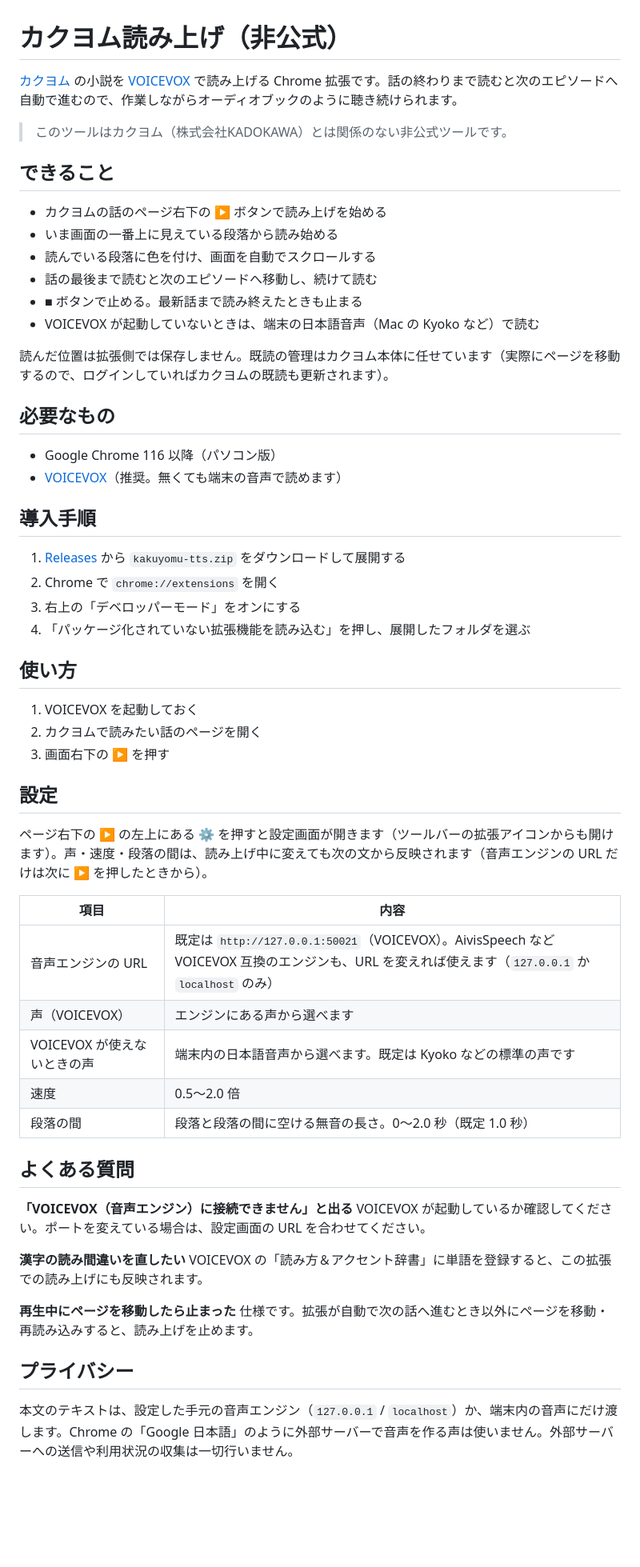
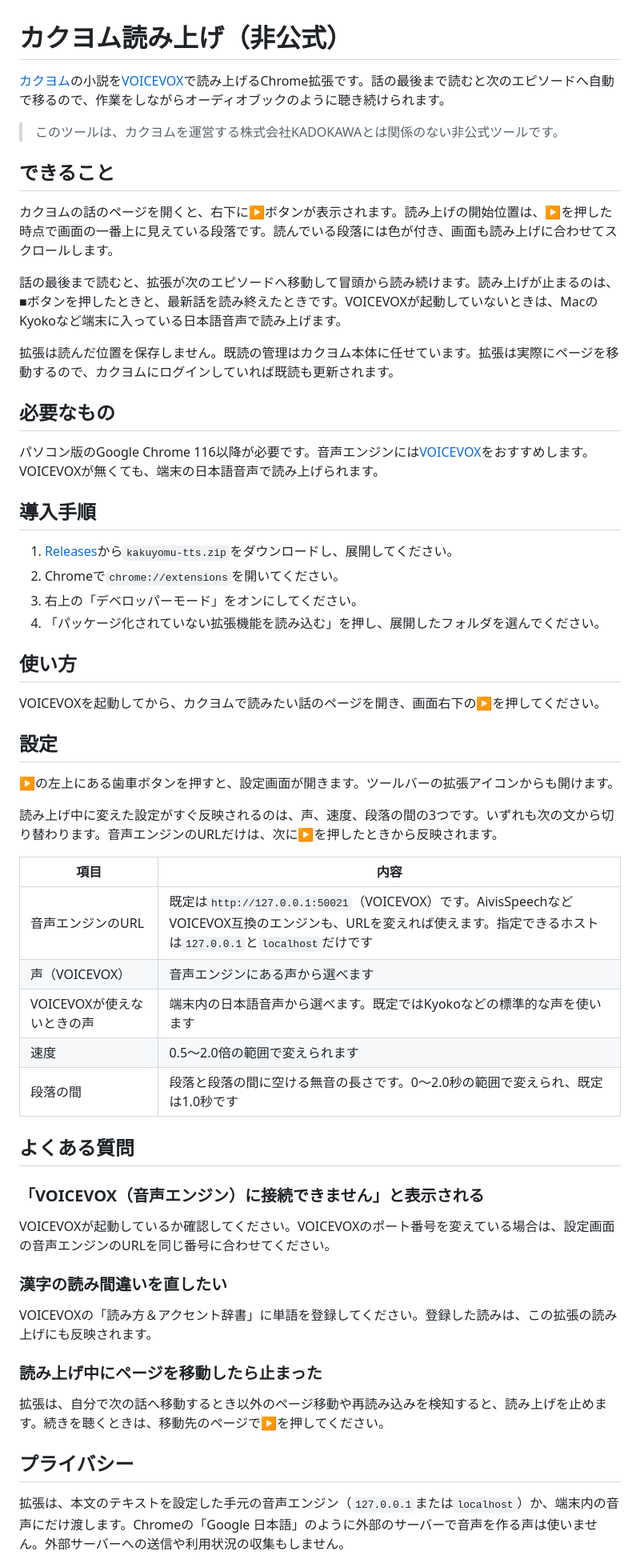
Before and after one commit to jmworks/kakuyomu-tts, a Markdown page: README.md, the part around one of its changes. Shown at 80% size. Drawn GitHub-style; blank space fills up the shorter version.

Commit message:
docs: README を読みやすく書き直す
Co-Authored-By: Claude Opus 5.5 <noreply@anthropic.com>

```diff
--- a/README.md
+++ b/README.md
@@ -1,62 +1,61 @@
 # カクヨム読み上げ（非公式）
 
-[カクヨム](https://kakuyomu.jp/) の小説を [VOICEVOX](https://voicevox.hiroshiba.jp/) で読み上げる Chrome 拡張です。話の終わりまで読むと次のエピソードへ自動で進むので、作業しながらオーディオブックのように聴き続けられます。
+[カクヨム](https://kakuyomu.jp/)の小説を[VOICEVOX](https://voicevox.hiroshiba.jp/)で読み上げるChrome拡張です。話の最後まで読むと次のエピソードへ自動で移るので、作業をしながらオーディオブックのように聴き続けられます。
 
-> このツールはカクヨム（株式会社KADOKAWA）とは関係のない非公式ツールです。
+> このツールは、カクヨムを運営する株式会社KADOKAWAとは関係のない非公式ツールです。
 
 ## できること
 
-- カクヨムの話のページ右下の ▶ ボタンで読み上げを始める
-- いま画面の一番上に見えている段落から読み始める
-- 読んでいる段落に色を付け、画面を自動でスクロールする
-- 話の最後まで読むと次のエピソードへ移動し、続けて読む
-- ■ ボタンで止める。最新話まで読み終えたときも止まる
-- VOICEVOX が起動していないときは、端末の日本語音声（Mac の Kyoko など）で読む
+カクヨムの話のページを開くと、右下に▶ボタンが表示されます。読み上げの開始位置は、▶を押した時点で画面の一番上に見えている段落です。読んでいる段落には色が付き、画面も読み上げに合わせてスクロールします。
 
-読んだ位置は拡張側では保存しません。既読の管理はカクヨム本体に任せています（実際にページを移動するので、ログインしていればカクヨムの既読も更新されます）。
+話の最後まで読むと、拡張が次のエピソードへ移動して冒頭から読み続けます。読み上げが止まるのは、■ボタンを押したときと、最新話を読み終えたときです。VOICEVOXが起動していないときは、MacのKyokoなど端末に入っている日本語音声で読み上げます。
+
+拡張は読んだ位置を保存しません。既読の管理はカクヨム本体に任せています。拡張は実際にページを移動するので、カクヨムにログインしていれば既読も更新されます。
 
 ## 必要なもの
 
-- Google Chrome 116 以降（パソコン版）
-- [VOICEVOX](https://voicevox.hiroshiba.jp/)（推奨。無くても端末の音声で読めます）
+パソコン版のGoogle Chrome 116以降が必要です。音声エンジンには[VOICEVOX](https://voicevox.hiroshiba.jp/)をおすすめします。VOICEVOXが無くても、端末の日本語音声で読み上げられます。
 
 ## 導入手順
 
-1. [Releases](../../releases) から `kakuyomu-tts.zip` をダウンロードして展開する
-2. Chrome で `chrome://extensions` を開く
-3. 右上の「デベロッパーモード」をオンにする
-4. 「パッケージ化されていない拡張機能を読み込む」を押し、展開したフォルダを選ぶ
+1. [Releases](../../releases)から`kakuyomu-tts.zip`をダウンロードし、展開してください。
+2. Chromeで`chrome://extensions`を開いてください。
+3. 右上の「デベロッパーモード」をオンにしてください。
+4. 「パッケージ化されていない拡張機能を読み込む」を押し、展開したフォルダを選んでください。
 
 ## 使い方
 
-1. VOICEVOX を起動しておく
-2. カクヨムで読みたい話のページを開く
-3. 画面右下の ▶ を押す
+VOICEVOXを起動してから、カクヨムで読みたい話のページを開き、画面右下の▶を押してください。
 
 ## 設定
 
-ページ右下の ▶ の左上にある ⚙ を押すと設定画面が開きます（ツールバーの拡張アイコンからも開けます）。声・速度・段落の間は、読み上げ中に変えても次の文から反映されます（音声エンジンの URL だけは次に ▶ を押したときから）。
+▶の左上にある歯車ボタンを押すと、設定画面が開きます。ツールバーの拡張アイコンからも開けます。
+
+読み上げ中に変えた設定がすぐ反映されるのは、声、速度、段落の間の3つです。いずれも次の文から切り替わります。音声エンジンのURLだけは、次に▶を押したときから反映されます。
 
 | 項目 | 内容 |
 |---|---|
-| 音声エンジンの URL | 既定は `http://127.0.0.1:50021`（VOICEVOX）。AivisSpeech など VOICEVOX 互換のエンジンも、URL を変えれば使えます（`127.0.0.1` か `localhost` のみ） |
-| 声（VOICEVOX） | エンジンにある声から選べます |
-| VOICEVOX が使えないときの声 | 端末内の日本語音声から選べます。既定は Kyoko などの標準の声です |
-| 速度 | 0.5〜2.0 倍 |
-| 段落の間 | 段落と段落の間に空ける無音の長さ。0〜2.0 秒（既定 1.0 秒） |
+| 音声エンジンのURL | 既定は`http://127.0.0.1:50021`（VOICEVOX）です。AivisSpeechなどVOICEVOX互換のエンジンも、URLを変えれば使えます。指定できるホストは`127.0.0.1`と`localhost`だけです |
+| 声（VOICEVOX） | 音声エンジンにある声から選べます |
+| VOICEVOXが使えないときの声 | 端末内の日本語音声から選べます。既定ではKyokoなどの標準的な声を使います |
+| 速度 | 0.5〜2.0倍の範囲で変えられます |
+| 段落の間 | 段落と段落の間に空ける無音の長さです。0〜2.0秒の範囲で変えられ、既定は1.0秒です |
 
 ## よくある質問
 
-**「VOICEVOX（音声エンジン）に接続できません」と出る**
-VOICEVOX が起動しているか確認してください。ポートを変えている場合は、設定画面の URL を合わせてください。
+### 「VOICEVOX（音声エンジン）に接続できません」と表示される
 
-**漢字の読み間違いを直したい**
-VOICEVOX の「読み方＆アクセント辞書」に単語を登録すると、この拡張での読み上げにも反映されます。
+VOICEVOXが起動しているか確認してください。VOICEVOXのポート番号を変えている場合は、設定画面の音声エンジンのURLを同じ番号に合わせてください。
 
-**再生中にページを移動したら止まった**
-仕様です。拡張が自動で次の話へ進むとき以外にページを移動・再読み込みすると、読み上げを止めます。
+### 漢字の読み間違いを直したい
+
+VOICEVOXの「読み方＆アクセント辞書」に単語を登録してください。登録した読みは、この拡張の読み上げにも反映されます。
+
+### 読み上げ中にページを移動したら止まった
+
+拡張は、自分で次の話へ移動するとき以外のページ移動や再読み込みを検知すると、読み上げを止めます。続きを聴くときは、移動先のページで▶を押してください。
 
 ## プライバシー
 
-本文のテキストは、設定した手元の音声エンジン（`127.0.0.1` / `localhost`）か、端末内の音声にだけ渡します。Chrome の「Google 日本語」のように外部サーバーで音声を作る声は使いません。外部サーバーへの送信や利用状況の収集は一切行いません。
+拡張は、本文のテキストを設定した手元の音声エンジン（`127.0.0.1`または`localhost`）か、端末内の音声にだけ渡します。Chromeの「Google 日本語」のように外部のサーバーで音声を作る声は使いません。外部サーバーへの送信や利用状況の収集もしません。
 
```
Also changed, not shown: other parts of README.md (+3 -3 lines).
